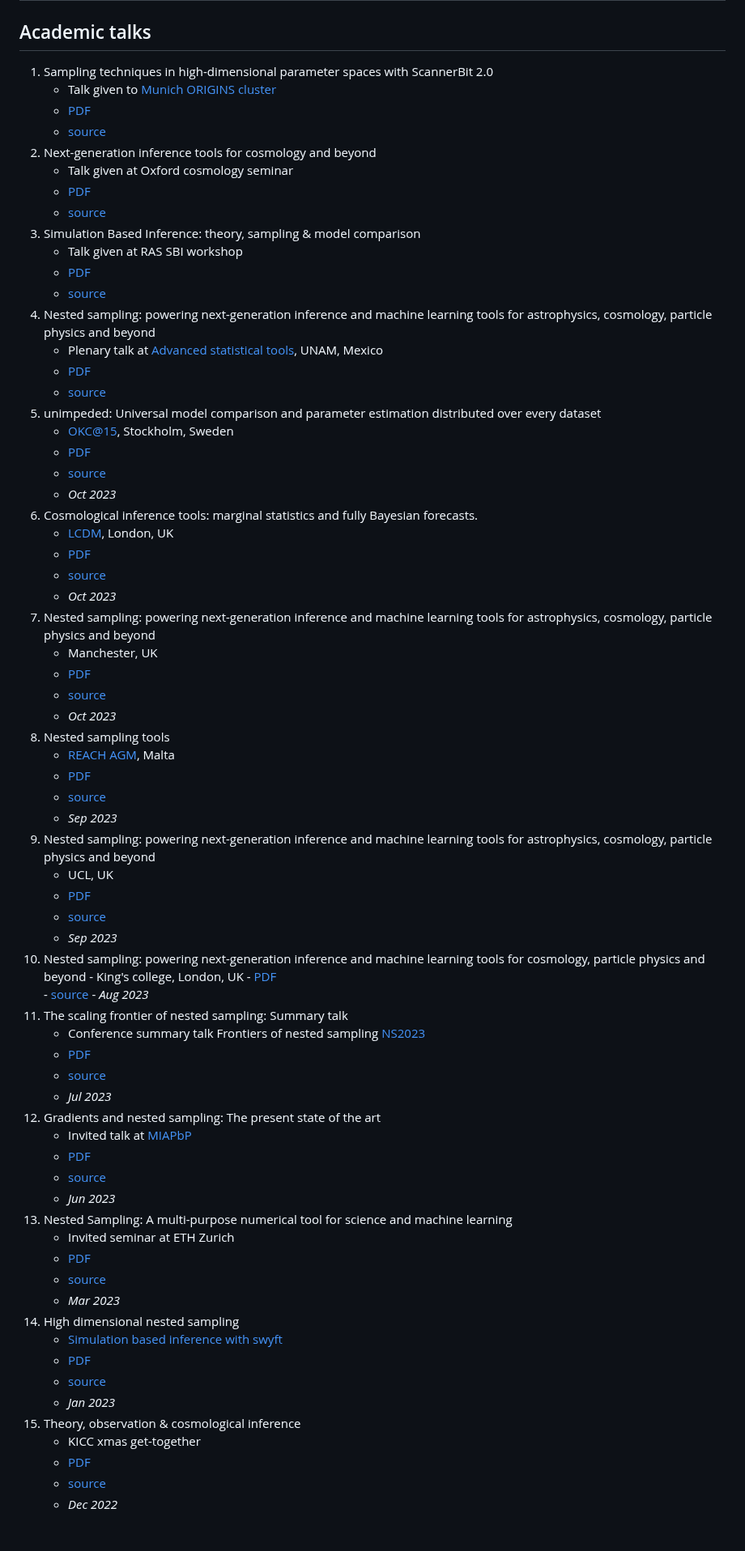
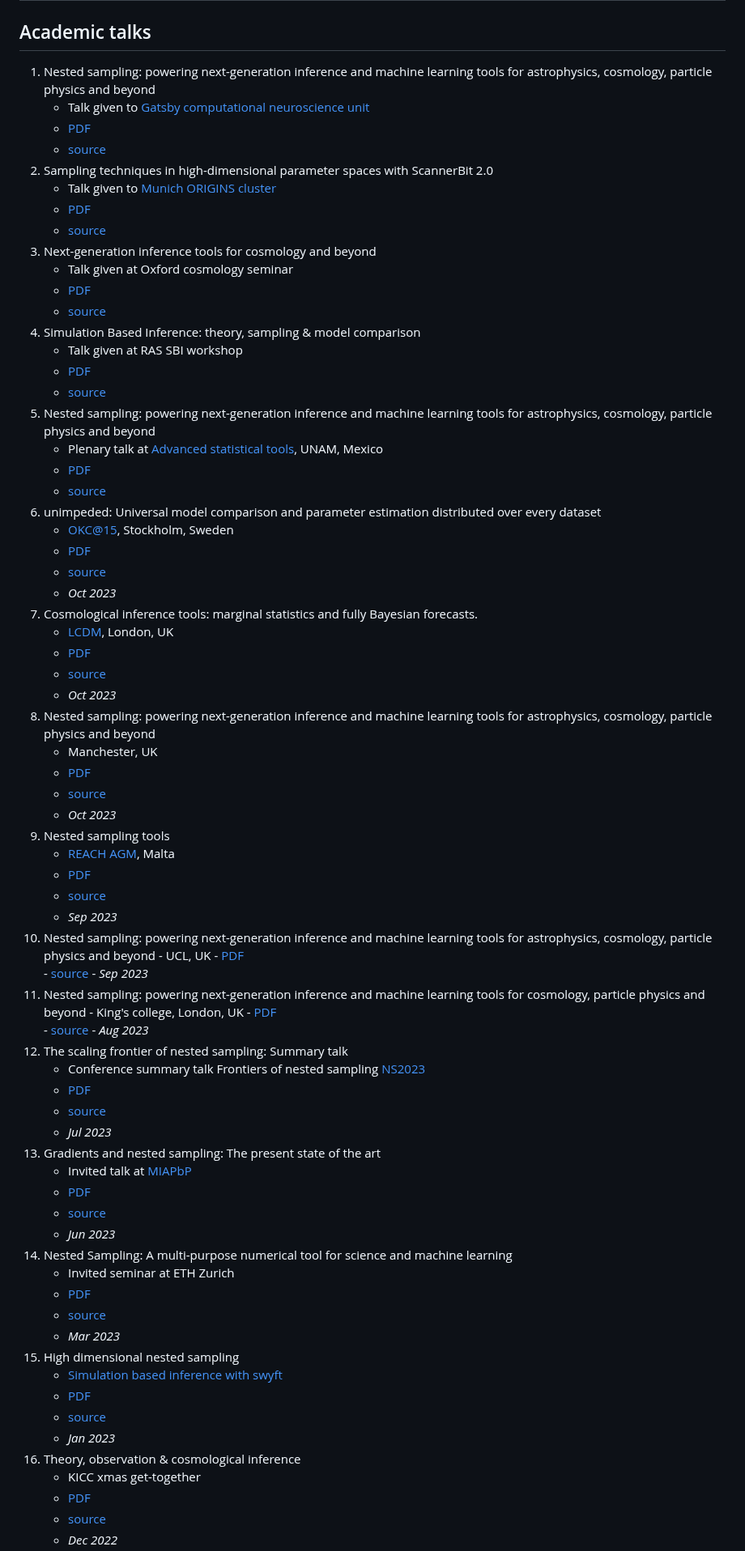
Before and after one commit to williamjameshandley/talks, a Markdown page: README.md, the part around one of its changes. Shown at 81% size. Drawn GitHub-style; blank space fills up the shorter version.

Commit message:
Updated for gatsby link

```diff
--- a/README.md
+++ b/README.md
@@ -1,73 +1,77 @@
 # Will Handley's academic talks
 
 ## Academic talks
-1. Sampling techniques in high-dimensional parameter spaces with ScannerBit 2.0
+1. Nested sampling: powering next-generation inference and machine learning tools for astrophysics, cosmology, particle physics and beyond
+    - Talk given to [Gatsby computational neuroscience unit](https://www.ucl.ac.uk/gatsby/gatsby-computational-neuroscience-unit)
+    - [PDF](https://github.com/williamjameshandley/talks/raw/gatsby_2024/will_handley_gatsby_2024.pdf)
+    - [source](https://github.com/williamjameshandley/talks/tree/gatsby_2024)
+2. Sampling techniques in high-dimensional parameter spaces with ScannerBit 2.0
     - Talk given to [Munich ORIGINS cluster](https://www.origins-cluster.de/)
     - [PDF](https://github.com/williamjameshandley/talks/raw/munich_2024/will_handley_munich_2024.pdf)
     - [source](https://github.com/williamjameshandley/talks/tree/munich_2024)
-2. Next-generation inference tools for cosmology and beyond
+3. Next-generation inference tools for cosmology and beyond
     - Talk given at Oxford cosmology seminar
     - [PDF](https://github.com/williamjameshandley/talks/raw/oxford_2024/will_handley_oxford_2024.pdf)
     - [source](https://github.com/williamjameshandley/talks/tree/oxford_2024)
-3. Simulation Based Inference: theory, sampling & model comparison
+4. Simulation Based Inference: theory, sampling & model comparison
     - Talk given at RAS SBI workshop
     - [PDF](https://github.com/williamjameshandley/talks/raw/ras_sbi_2024/will_handley_ras_sbi_2024.pdf)
     - [source](https://github.com/williamjameshandley/talks/tree/ras_sbi_2024)
-4. Nested sampling: powering next-generation inference and machine learning tools for astrophysics, cosmology, particle physics and beyond
+5. Nested sampling: powering next-generation inference and machine learning tools for astrophysics, cosmology, particle physics and beyond
     - Plenary talk at [Advanced statistical tools](https://www.fisica.unam.mx/workshops/advanced_statistical_tools), UNAM, Mexico
     - [PDF](https://github.com/williamjameshandley/talks/raw/unam_2023/will_handley_unam_2023.pdf)
     - [source](https://github.com/williamjameshandley/talks/tree/unam_2023)
-5. unimpeded: Universal model comparison and parameter estimation distributed over every dataset
+6. unimpeded: Universal model comparison and parameter estimation distributed over every dataset
     - [OKC@15](https://indico.fysik.su.se/event/8274/), Stockholm, Sweden
     - [PDF](https://github.com/williamjameshandley/talks/raw/stockholm_2023/will_handley_stockholm_2023.pdf)
     - [source](https://github.com/williamjameshandley/talks/tree/stockholm_2023)
     - _Oct 2023_
-6. Cosmological inference tools: marginal statistics and fully Bayesian forecasts.
+7. Cosmological inference tools: marginal statistics and fully Bayesian forecasts.
     - [LCDM](https://londoncosmology.net/lcdm/), London, UK
     - [PDF](https://github.com/williamjameshandley/talks/raw/lcdm_2023/will_handley_lcdm_2023.pdf)
     - [source](https://github.com/williamjameshandley/talks/tree/lcdm_2023)
     - _Oct 2023_
-7.  Nested sampling: powering next-generation inference and machine learning tools for astrophysics, cosmology, particle physics and beyond
+8.  Nested sampling: powering next-generation inference and machine learning tools for astrophysics, cosmology, particle physics and beyond
     - Manchester, UK
     - [PDF](https://github.com/williamjameshandley/talks/raw/manchester_2023/will_handley_manchester_2023.pdf)
     - [source](https://github.com/williamjameshandley/talks/tree/manchester_2023)
     - _Oct 2023_
-8. Nested sampling tools
+9. Nested sampling tools
     - [REACH AGM](https://www.um.edu.mt/events/reachworkshop2023), Malta
     - [PDF](https://github.com/williamjameshandley/talks/raw/reach_2023/will_handley_reach_2023.pdf)
     - [source](https://github.com/williamjameshandley/talks/tree/reach_2023)
     - _Sep 2023_
-9.  Nested sampling: powering next-generation inference and machine learning tools for astrophysics, cosmology, particle physics and beyond
+10.  Nested sampling: powering next-generation inference and machine learning tools for astrophysics, cosmology, particle physics and beyond
     - UCL, UK
     - [PDF](https://github.com/williamjameshandley/talks/raw/ucl_2023/will_handley_ucl_2023.pdf)
     - [source](https://github.com/williamjameshandley/talks/tree/ucl_2023)
     - _Sep 2023_
-10.  Nested sampling: powering next-generation inference and machine learning tools for cosmology, particle physics and beyond
+11.  Nested sampling: powering next-generation inference and machine learning tools for cosmology, particle physics and beyond
     - King's college, London, UK
     - [PDF](https://github.com/williamjameshandley/talks/raw/kcl_2023/will_handley_kcl_2023.pdf)
     - [source](https://github.com/williamjameshandley/talks/tree/kcl_2023)
     - _Aug 2023_
-11. The scaling frontier of nested sampling: Summary talk
+12. The scaling frontier of nested sampling: Summary talk
     - Conference summary talk Frontiers of nested sampling [NS2023](https://www.ipp.mpg.de/maxent2023)
     - [PDF](https://github.com/williamjameshandley/talks/raw/maxent_2023/will_handley_maxent_2023.pdf)
     - [source](https://github.com/williamjameshandley/talks/tree/maxent_2023)
     - _Jul 2023_
-12. Gradients and nested sampling: The present state of the art
+13. Gradients and nested sampling: The present state of the art
     - Invited talk at [MIAPbP](https://www.munich-iapbp.de/probabilistic-programming/)
     - [PDF](https://github.com/williamjameshandley/talks/raw/miapbp_2023/will_handley_miapbp_2023.pdf)
     - [source](https://github.com/williamjameshandley/talks/tree/miapbp_2023)
     - _Jun 2023_
-13. Nested Sampling: A multi-purpose numerical tool for science and machine learning
+14. Nested Sampling: A multi-purpose numerical tool for science and machine learning
     - Invited seminar at ETH Zurich
     - [PDF](https://github.com/williamjameshandley/talks/raw/zurich_2023/will_handley_zurich_2023.pdf)
     - [source](https://github.com/williamjameshandley/talks/tree/zurich_2023)
     - _Mar 2023_
-14. High dimensional nested sampling
+15. High dimensional nested sampling
     - [Simulation based inference with swyft](https://indico.nikhef.nl/event/4025/)
     - [PDF](https://github.com/williamjameshandley/talks/raw/amsterdam_lfi_2023/will_handley_amsterdam_lfi_2023.pdf)
     - [source](https://github.com/williamjameshandley/talks/tree/amsterdam_lfi_2023)
     - _Jan 2023_
-15. Theory, observation & cosmological inference
+16. Theory, observation & cosmological inference
     - KICC xmas get-together
     - [PDF](https://github.com/williamjameshandley/talks/raw/KICC_xmas_2022/will_handley_KICC_xmas_2022.pdf)
     - [source](https://github.com/williamjameshandley/talks/tree/KICC_xmas_2022)
```
Also changed, not shown: other parts of README.md (+32 -32 lines).
